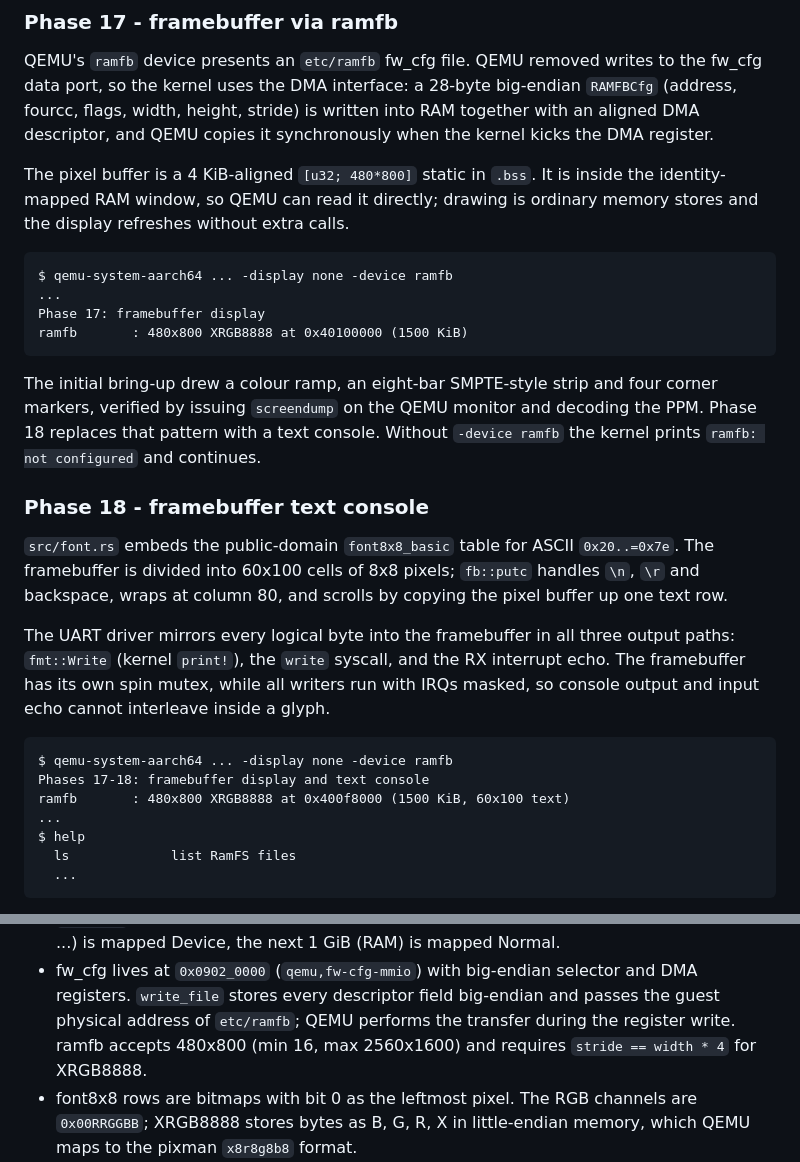
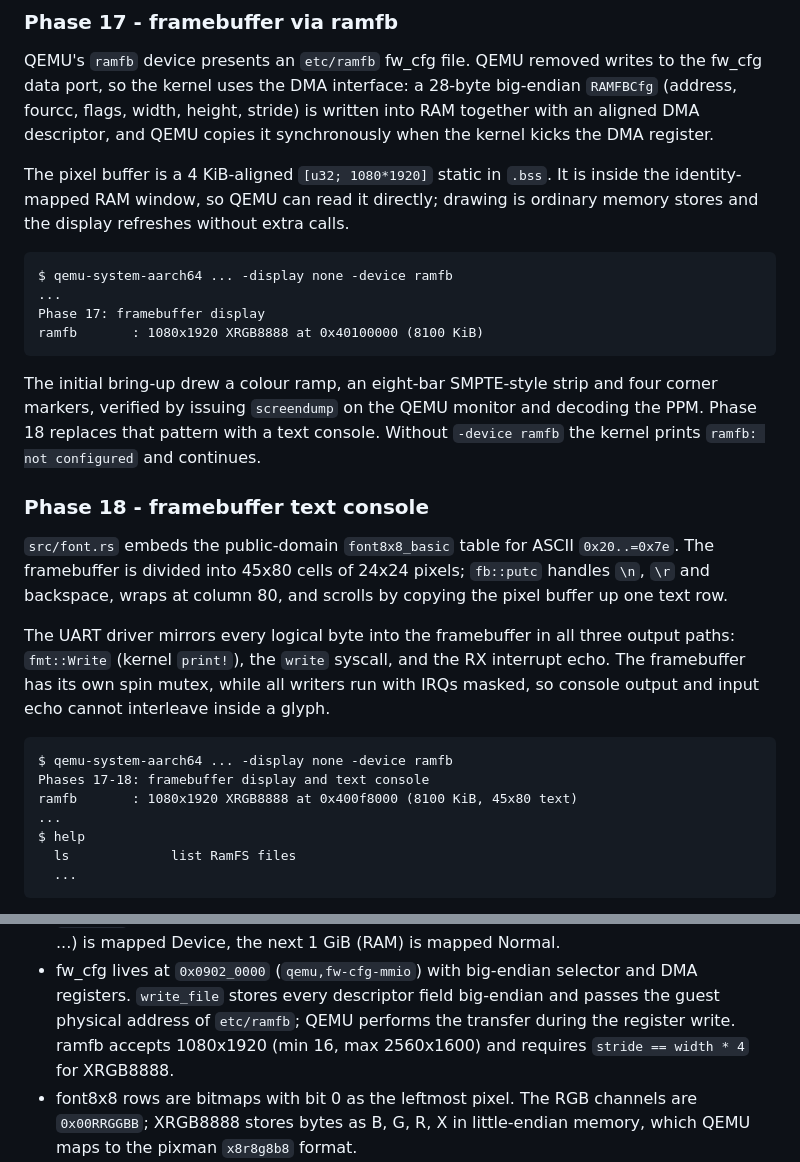
Before and after one commit to Kimi-syl/kimios, a Markdown page: README.md, 2 parts joined by grey strips. GitHub-like rendering.

````diff
--- a/README.md
+++ b/README.md
@@ -474,7 +474,7 @@ big-endian `RAMFBCfg` (address, fourcc, flags, width, height, stride) is
 written into RAM together with an aligned DMA descriptor, and QEMU copies it
 synchronously when the kernel kicks the DMA register.
 
-The pixel buffer is a 4 KiB-aligned `[u32; 480*800]` static in `.bss`. It is
+The pixel buffer is a 4 KiB-aligned `[u32; 1080*1920]` static in `.bss`. It is
 inside the identity-mapped RAM window, so QEMU can read it directly; drawing
 is ordinary memory stores and the display refreshes without extra calls.
 
@@ -482,7 +482,7 @@ is ordinary memory stores and the display refreshes without extra calls.
 $ qemu-system-aarch64 ... -display none -device ramfb
 ...
 Phase 17: framebuffer display
-ramfb       : 480x800 XRGB8888 at 0x40100000 (1500 KiB)
+ramfb       : 1080x1920 XRGB8888 at 0x40100000 (8100 KiB)
 ```
 
 The initial bring-up drew a colour ramp, an eight-bar SMPTE-style strip and
@@ -493,7 +493,7 @@ decoding the PPM. Phase 18 replaces that pattern with a text console. Without
 ### Phase 18 - framebuffer text console
 
 `src/font.rs` embeds the public-domain `font8x8_basic` table for ASCII
-`0x20..=0x7e`. The framebuffer is divided into 60x100 cells of 8x8 pixels;
+`0x20..=0x7e`. The framebuffer is divided into 45x80 cells of 24x24 pixels;
 `fb::putc` handles `\n`, `\r` and backspace, wraps at column 80, and scrolls
 by copying the pixel buffer up one text row.
 
@@ -506,7 +506,7 @@ glyph.
 ```text
 $ qemu-system-aarch64 ... -display none -device ramfb
 Phases 17-18: framebuffer display and text console
-ramfb       : 480x800 XRGB8888 at 0x400f8000 (1500 KiB, 60x100 text)
+ramfb       : 1080x1920 XRGB8888 at 0x400f8000 (8100 KiB, 45x80 text)
 ...
 $ help
   ls             list RamFS files
@@ -1175,7 +1198,7 @@ callers even though `stat` does not print them.
 - fw_cfg lives at `0x0902_0000` (`qemu,fw-cfg-mmio`) with big-endian selector
   and DMA registers. `write_file` stores every descriptor field big-endian and
   passes the guest physical address of `etc/ramfb`; QEMU performs the transfer
-  during the register write. ramfb accepts 480x800 (min 16, max 2560x1600) and
+  during the register write. ramfb accepts 1080x1920 (min 16, max 2560x1600) and
   requires `stride == width * 4` for XRGB8888.
 - font8x8 rows are bitmaps with bit 0 as the leftmost pixel. The RGB channels
   are `0x00RRGGBB`; XRGB8888 stores bytes as B, G, R, X in little-endian
````
Also changed, not shown: other parts of README.md (+28 -5 lines), ROADMAP.md (+3 -0 lines), docs/screenshot-calculator.png, docs/screenshot-clock.png, docs/screenshot-home.png, docs/screenshot-lock.png, docs/screenshot-settings.png, docs/screenshot-shade.png, 3 other files.
